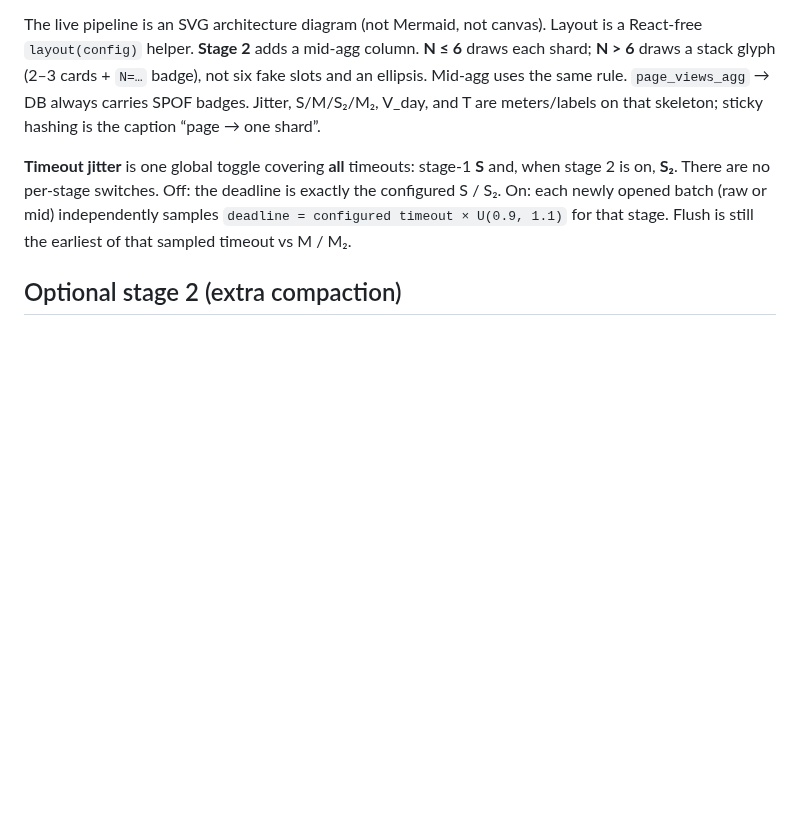
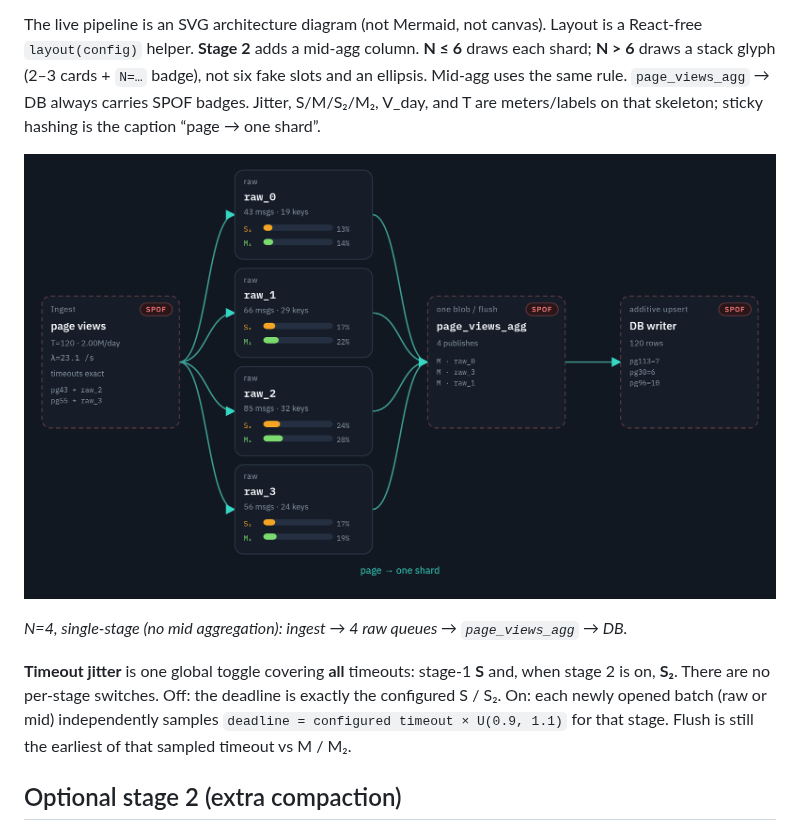
Before and after one commit to kleinron/compaction-simulator, a Markdown page: README.md, the part around the change. Rendered like a GitHub page; pictures changed too: docs/architecture-n4-single-stage.png (added); blank space fills up the shorter version.

Commit message:
docs: add N=4 single-stage architecture image to README
Capture the live pipeline SVG with N=4 and stage 2 off so the README
shows four raw shards and no mid-aggregation layer.

Co-authored-by: Ron Klein <kleinron@users.noreply.github.com>

```diff
--- a/README.md
+++ b/README.md
@@ -60,6 +60,10 @@ column. **N ≤ 6** draws each shard; **N > 6** draws a stack glyph (2–3 cards
 `page_views_agg` → DB always carries SPOF badges. Jitter, S/M/S₂/M₂, V_day,
 and T are meters/labels on that skeleton; sticky hashing is the caption
 “page → one shard”.
+
+![Architecture with N=4 raw shards and no mid-aggregation layer](docs/architecture-n4-single-stage.png)
+
+*N=4, single-stage (no mid aggregation): ingest → 4 raw queues → `page_views_agg` → DB.*
 
 **Timeout jitter** is one global toggle covering **all** timeouts: stage-1
 **S** and, when stage 2 is on, **S₂**. There are no per-stage switches. Off:
```
